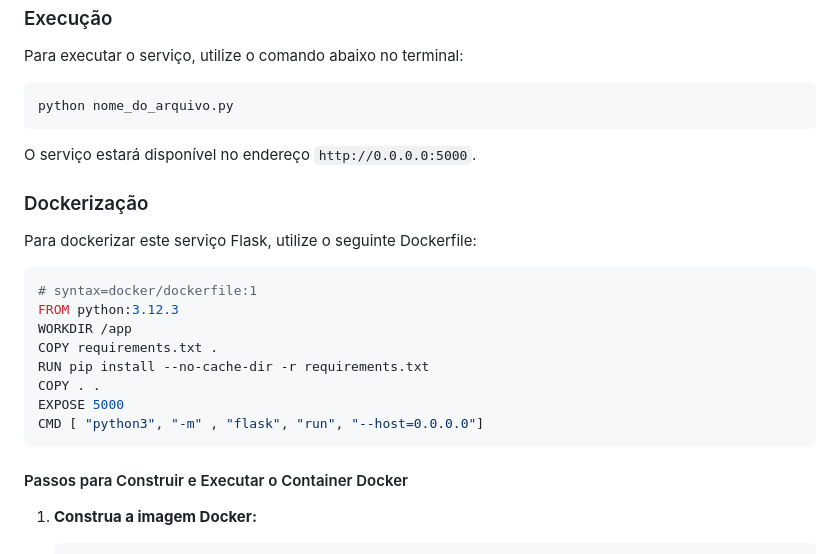
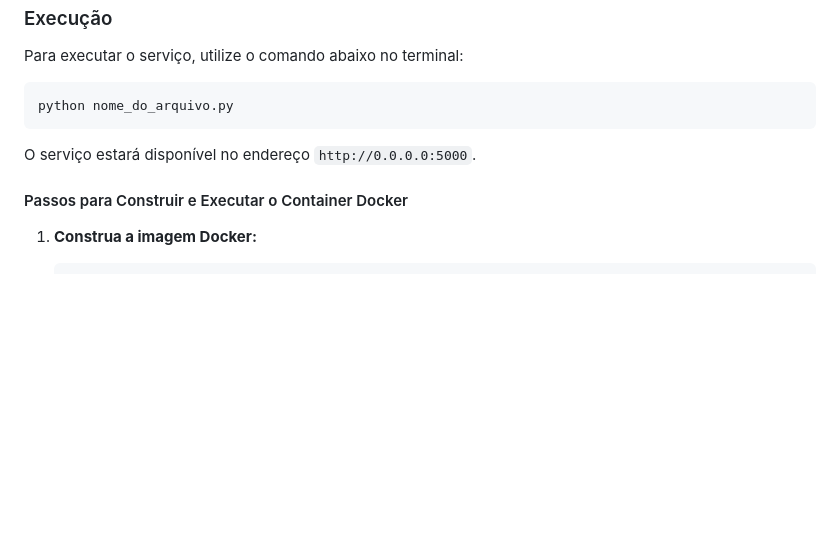
Before and after one commit to henriquehiga/lab-conversao-pdf, a Markdown page: README.md, the part around the change. Drawn GitHub-style; blank space fills up the shorter version.

Commit message:
docs: removida parte do docker

````diff
--- a/README.md
+++ b/README.md
@@ -132,21 +132,6 @@ python nome_do_arquivo.py
 
 O serviço estará disponível no endereço `http://0.0.0.0:5000`.
 
-### Dockerização
-
-Para dockerizar este serviço Flask, utilize o seguinte Dockerfile:
-
-```Dockerfile
-# syntax=docker/dockerfile:1
-FROM python:3.12.3
-WORKDIR /app
-COPY requirements.txt .
-RUN pip install --no-cache-dir -r requirements.txt
-COPY . .
-EXPOSE 5000
-CMD [ "python3", "-m" , "flask", "run", "--host=0.0.0.0"]
-```
-
 #### Passos para Construir e Executar o Container Docker
 
 1. **Construa a imagem Docker:**
````
